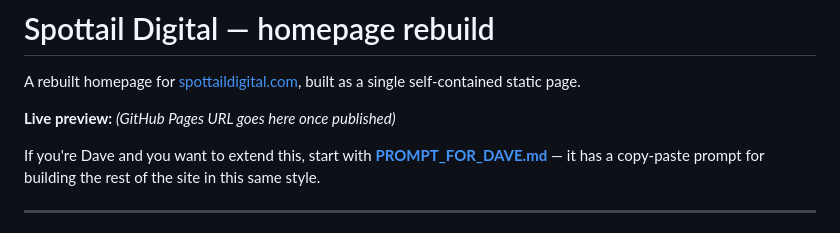
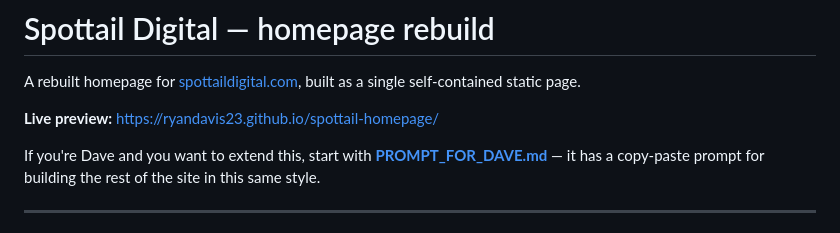
Before and after one commit to RyanDavis23/spottail-homepage, a Markdown page: README.md, the part around the change. Rendered like a GitHub page.

Commit message:
Add live Pages URL to README
Co-Authored-By: Claude Opus 5 <noreply@anthropic.com>

```diff
--- a/README.md
+++ b/README.md
@@ -3,7 +3,7 @@
 A rebuilt homepage for [spottaildigital.com](https://spottaildigital.com), built as a
 single self-contained static page.
 
-**Live preview:** _(GitHub Pages URL goes here once published)_
+**Live preview:** <https://ryandavis23.github.io/spottail-homepage/>
 
 If you're Dave and you want to extend this, start with **[PROMPT_FOR_DAVE.md](PROMPT_FOR_DAVE.md)** —
 it has a copy-paste prompt for building the rest of the site in this same style.
```
